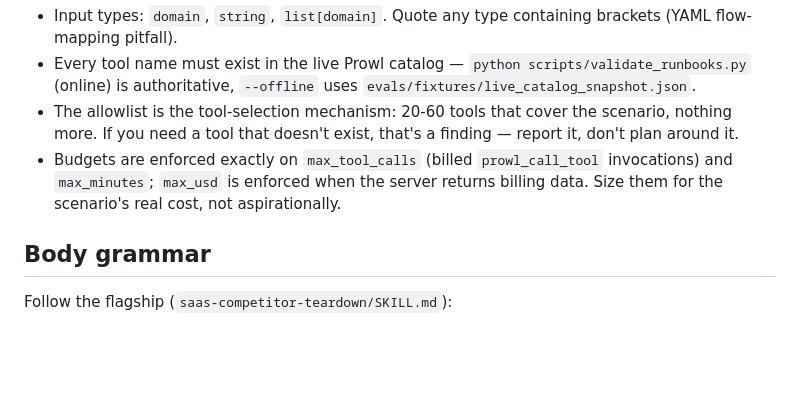
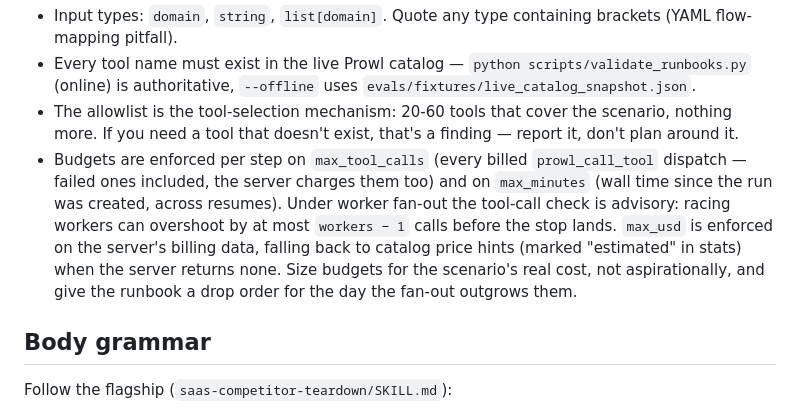
Before and after one commit to PROWL-AI/research-agent, a Markdown page: docs/runbook-authoring.md, the part around the change. Drawn GitHub-style; blank space fills up the shorter version.

```diff
--- a/docs/runbook-authoring.md
+++ b/docs/runbook-authoring.md
@@ -49,10 +49,15 @@ Rules:
 - The allowlist is the tool-selection mechanism: 20-60 tools that cover the
   scenario, nothing more. If you need a tool that doesn't exist, that's a
   finding — report it, don't plan around it.
-- Budgets are enforced exactly on `max_tool_calls` (billed `prowl_call_tool`
-  invocations) and `max_minutes`; `max_usd` is enforced when the server
-  returns billing data. Size them for the scenario's real cost, not
-  aspirationally.
+- Budgets are enforced per step on `max_tool_calls` (every billed
+  `prowl_call_tool` dispatch — failed ones included, the server charges them
+  too) and on `max_minutes` (wall time since the run was created, across
+  resumes). Under worker fan-out the tool-call check is advisory: racing
+  workers can overshoot by at most `workers − 1` calls before the stop
+  lands. `max_usd` is enforced on the server's billing data, falling back to
+  catalog price hints (marked "estimated" in stats) when the server returns
+  none. Size budgets for the scenario's real cost, not aspirationally, and
+  give the runbook a drop order for the day the fan-out outgrows them.
 
 ## Body grammar
 
```
Also changed, not shown: README.md (+14 -0 lines), docs/knowledge-pack.md (+6 -6 lines).
